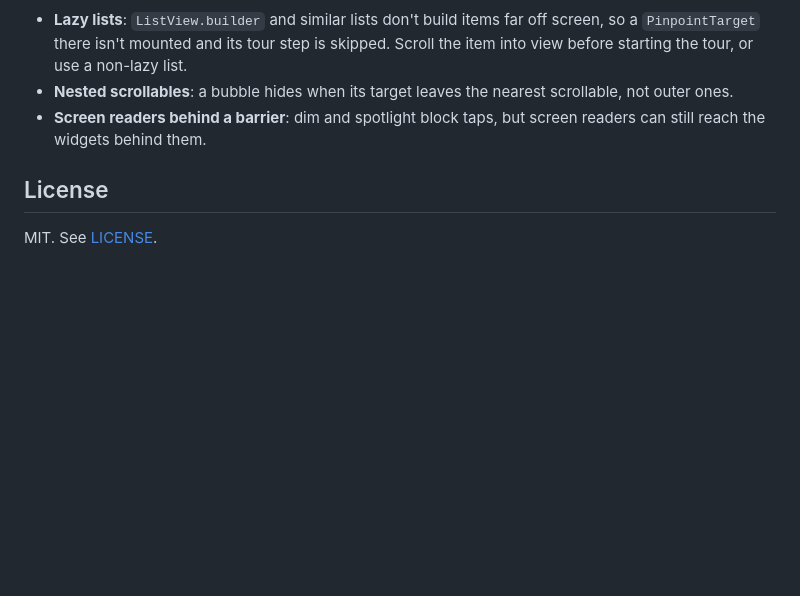
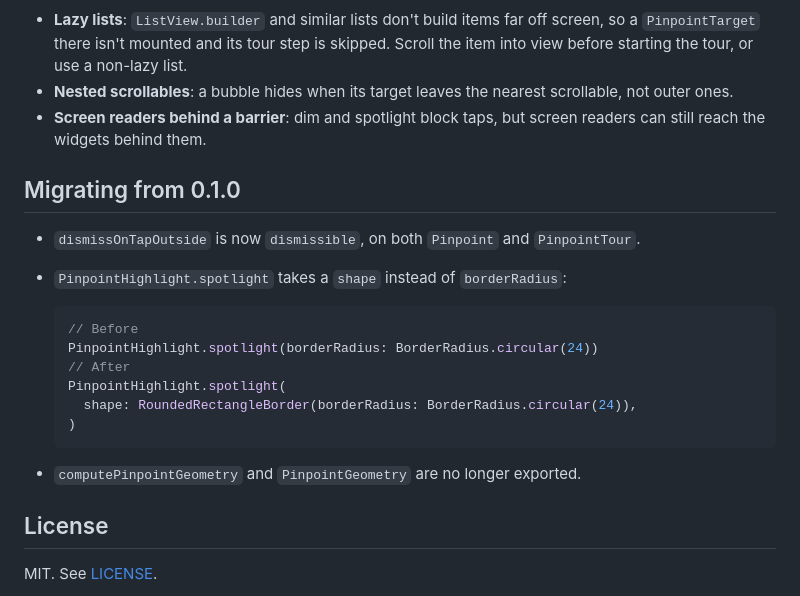
Before and after one commit to AbdelrahmanFouad1/pinpoint, a Markdown page: README.md, the part around one of its changes. Drawn GitHub-style; blank space fills up the shorter version.

````diff
--- a/README.md
+++ b/README.md
@@ -230,6 +262,23 @@ Container(
 - **Screen readers behind a barrier**: dim and spotlight block taps, but
   screen readers can still reach the widgets behind them.
 
+## Migrating from 0.1.0
+
+- `dismissOnTapOutside` is now `dismissible`, on both `Pinpoint` and
+  `PinpointTour`.
+- `PinpointHighlight.spotlight` takes a `shape` instead of `borderRadius`:
+
+  ```dart
+  // Before
+  PinpointHighlight.spotlight(borderRadius: BorderRadius.circular(24))
+  // After
+  PinpointHighlight.spotlight(
+    shape: RoundedRectangleBorder(borderRadius: BorderRadius.circular(24)),
+  )
+  ```
+
+- `computePinpointGeometry` and `PinpointGeometry` are no longer exported.
+
 ## License
 
 MIT. See [LICENSE](LICENSE).
````
Also changed, not shown: other parts of README.md (+40 -8 lines), CHANGELOG.md (+21 -0 lines), screenshots/tour.gif (added), 4 other files.
